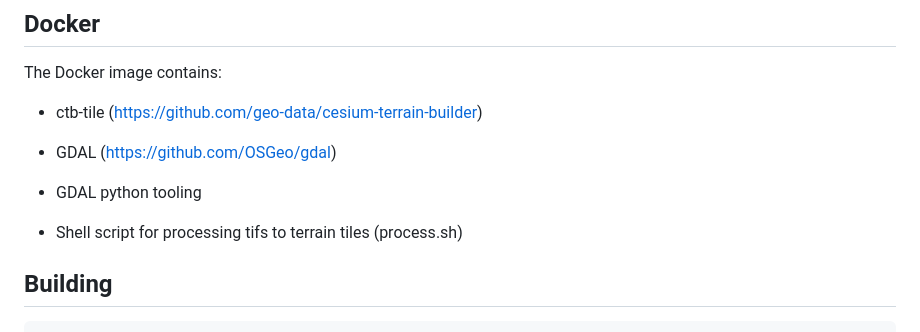
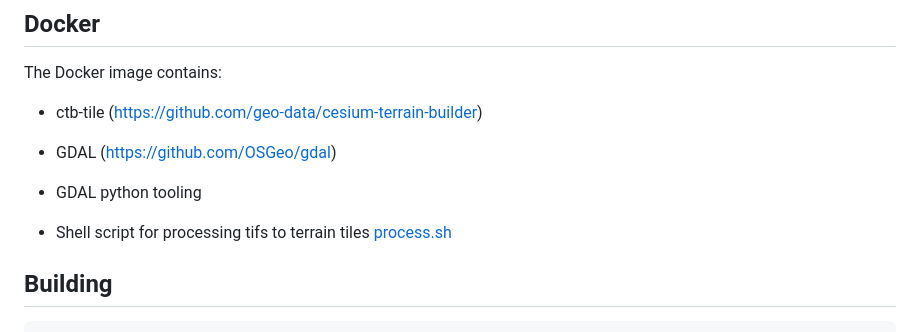
Before and after one commit to Geodan/terrain, a Markdown page: README.md, the part around the change. GitHub-like rendering.

```diff
--- a/README.md
+++ b/README.md
@@ -55,7 +55,7 @@ The Docker image contains:
 
 - GDAL python tooling
 
-- Shell script for processing tifs to terrain tiles (process.sh)
+- Shell script for processing tifs to terrain tiles [process.sh](process.sh)
 
 ## Building
 
```
